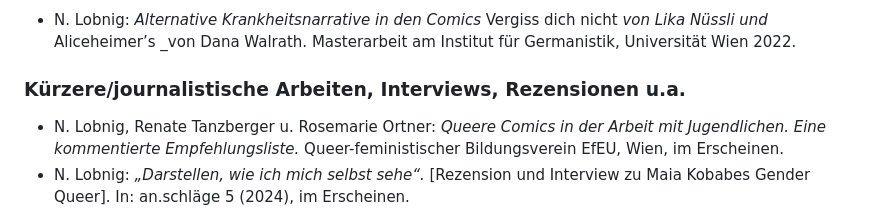
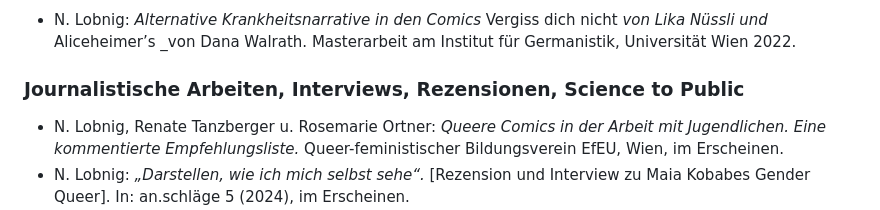
Before and after one commit to gendercomics/website, a Markdown page: content/activities.md, the part around the change. GitHub-like rendering.

```diff
--- a/content/activities.md
+++ b/content/activities.md
@@ -58,7 +58,7 @@ S. Hochreiter: _Fantastillionen und arme Schlucker. Ein Essay über Gender, Bege
 ### Abschlussarbeit
 - N. Lobnig: _Alternative Krankheitsnarrative in den Comics_ Vergiss dich nicht _von Lika Nüssli und_ Aliceheimer’s _von Dana Walrath. Masterarbeit am Institut für Germanistik, Universität Wien 2022.
 
-### Kürzere/journalistische Arbeiten, Interviews, Rezensionen u.a.
+### Journalistische Arbeiten, Interviews, Rezensionen, Science to Public
 - N. Lobnig, Renate Tanzberger u. Rosemarie Ortner: _Queere Comics in der Arbeit mit Jugendlichen. Eine kommentierte Empfehlungsliste._ Queer-feministischer Bildungsverein EfEU, Wien, im Erscheinen.
 - N. Lobnig: _„Darstellen, wie ich mich selbst sehe“._ \[Rezension und Interview zu Maia Kobabes Gender Queer]. In: an.schläge 5 (2024), im Erscheinen.
 - M. Rauchenbacher: _Spross #2. Redaktion: Janne Marie Dauer. Hg. v. Nicolas Dostal._ In: [literaturhaus.at](https://www.literaturhaus-wien.at/event/spross-magazin-2-blau-sein/), Buchmagazin, 5. April 2024.
```
